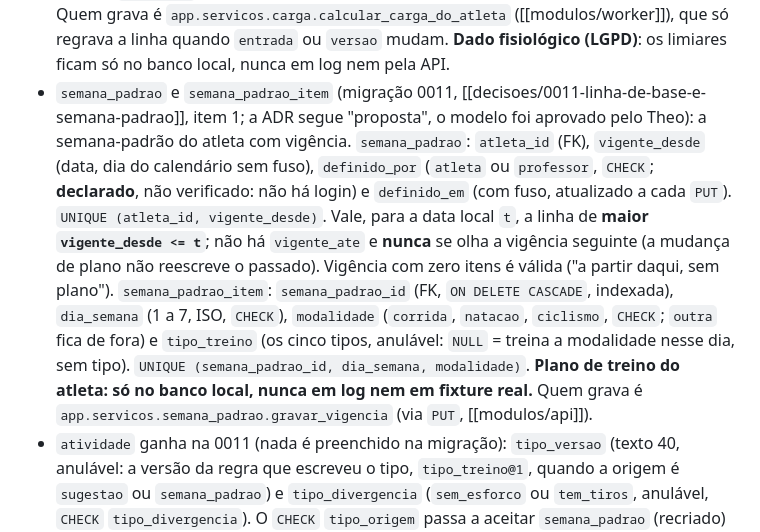
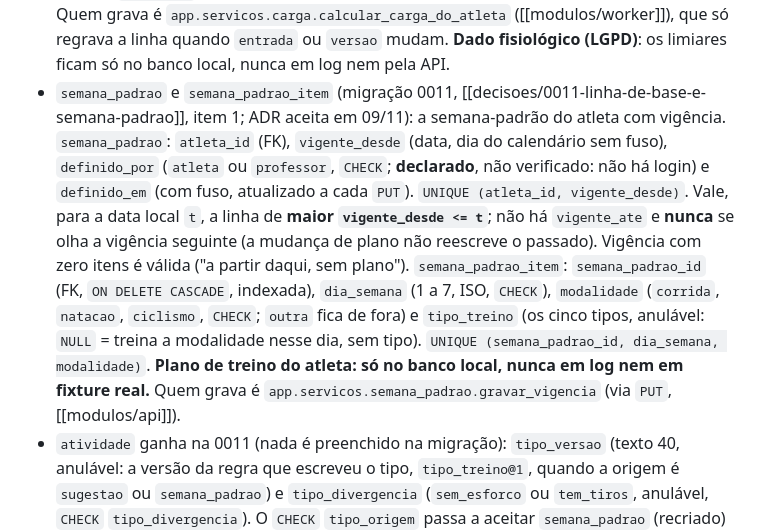
Before and after one commit to pelabdang/treino-contexto, a Markdown page: docs/modulos/banco.md, the part around the change. GitHub-like rendering.

Commit message:
banco.md: ADR 0011 aceita (#264)
Co-Authored-By: Claude Opus 5.5 <noreply@anthropic.com>

```diff
--- a/docs/modulos/banco.md
+++ b/docs/modulos/banco.md
@@ -27,7 +27,7 @@ Motivos da escolha em [[decisoes/0001-modelo-de-dados-minimo]].
 - `arquivo_bruto` guarda o caminho do original (princípio "guardar o dado bruto").
 - Domínios fixos (modalidade, tipo de treino, origem do tipo, tipo de segmento) são texto com `CHECK`.
 - `carga_atividade` (migração 0010, [[decisoes/0010-carga-de-treino]], item 5): a carga de treino de cada atividade **elegível**; `multiesporte_pai` e `troca` não têm linha. Colunas: `atividade_id` (FK única, `ON DELETE CASCADE`), `estado` (`calculada` ou `sem_carga`), `carga` (a do método vencedor), `metodo` (`rtss` ou `hrtss`), `carga_rtss` e `carga_hrtss` (cada uma só se o seu método valeu), `motivo` (um dos seis da ADR: `sem_dados_saude`, `sem_limiar_na_data`, `sem_fc`, `sem_pace`, `cobertura_insuficiente`, `modalidade_sem_carga`), `cobertura_pct`, `granularidade` (`volta` ou `atividade`), `limiar_fc_bpm`, `limiar_velocidade_ms` e `limiar_vigente_desde` (o limiar **usado**, para auditoria; a vigência é a do método vencedor), `entrada` (SHA-256 de modalidade, subtipo, voltas, limiares do caminho da modalidade e, só quando a `carga@2` a usa, a FC média da atividade), `versao` (`carga@2`) e `calculado_em`. `CHECK`s de estado, método, motivo e granularidade, e um que amarra o estado aos campos (`calculada` exige carga, método e cobertura e proíbe motivo; `sem_carga` exige motivo e proíbe carga, método e as duas cargas por método). Quem grava é `app.servicos.carga.calcular_carga_do_atleta` ([[modulos/worker]]), que só regrava a linha quando `entrada` ou `versao` mudam. **Dado fisiológico (LGPD)**: os limiares ficam só no banco local, nunca em log nem pela API.
-- `semana_padrao` e `semana_padrao_item` (migração 0011, [[decisoes/0011-linha-de-base-e-semana-padrao]], item 1; a ADR segue "proposta", o modelo foi aprovado pelo Theo): a semana-padrão do atleta com vigência. `semana_padrao`: `atleta_id` (FK), `vigente_desde` (data, dia do calendário sem fuso), `definido_por` (`atleta` ou `professor`, `CHECK`; **declarado**, não verificado: não há login) e `definido_em` (com fuso, atualizado a cada `PUT`). `UNIQUE (atleta_id, vigente_desde)`. Vale, para a data local `t`, a linha de **maior `vigente_desde <= t`**; não há `vigente_ate` e **nunca** se olha a vigência seguinte (a mudança de plano não reescreve o passado). Vigência com zero itens é válida ("a partir daqui, sem plano"). `semana_padrao_item`: `semana_padrao_id` (FK, `ON DELETE CASCADE`, indexada), `dia_semana` (1 a 7, ISO, `CHECK`), `modalidade` (`corrida`, `natacao`, `ciclismo`, `CHECK`; `outra` fica de fora) e `tipo_treino` (os cinco tipos, anulável: `NULL` = treina a modalidade nesse dia, sem tipo). `UNIQUE (semana_padrao_id, dia_semana, modalidade)`. **Plano de treino do atleta: só no banco local, nunca em log nem em fixture real.** Quem grava é `app.servicos.semana_padrao.gravar_vigencia` (via `PUT`, [[modulos/api]]).
+- `semana_padrao` e `semana_padrao_item` (migração 0011, [[decisoes/0011-linha-de-base-e-semana-padrao]], item 1; ADR aceita em 09/11): a semana-padrão do atleta com vigência. `semana_padrao`: `atleta_id` (FK), `vigente_desde` (data, dia do calendário sem fuso), `definido_por` (`atleta` ou `professor`, `CHECK`; **declarado**, não verificado: não há login) e `definido_em` (com fuso, atualizado a cada `PUT`). `UNIQUE (atleta_id, vigente_desde)`. Vale, para a data local `t`, a linha de **maior `vigente_desde <= t`**; não há `vigente_ate` e **nunca** se olha a vigência seguinte (a mudança de plano não reescreve o passado). Vigência com zero itens é válida ("a partir daqui, sem plano"). `semana_padrao_item`: `semana_padrao_id` (FK, `ON DELETE CASCADE`, indexada), `dia_semana` (1 a 7, ISO, `CHECK`), `modalidade` (`corrida`, `natacao`, `ciclismo`, `CHECK`; `outra` fica de fora) e `tipo_treino` (os cinco tipos, anulável: `NULL` = treina a modalidade nesse dia, sem tipo). `UNIQUE (semana_padrao_id, dia_semana, modalidade)`. **Plano de treino do atleta: só no banco local, nunca em log nem em fixture real.** Quem grava é `app.servicos.semana_padrao.gravar_vigencia` (via `PUT`, [[modulos/api]]).
 - `atividade` ganha na 0011 (nada é preenchido na migração): `tipo_versao` (texto 40, anulável: a versão da regra que escreveu o tipo, `tipo_treino@1`, quando a origem é `sugestao` ou `semana_padrao`) e `tipo_divergencia` (`sem_esforco` ou `tem_tiros`, anulável, `CHECK` `tipo_divergencia`). O `CHECK` `tipo_origem` passa a aceitar `semana_padrao` (recriado) e o `CHECK` `tipo_divergencia_origem` exige a origem `semana_padrao` para haver divergência. Nada escreve essas colunas ainda: quem as preenche é a #265. Linhas antigas com `sugestao` e `tipo_versao` nulo contam como desatualizadas.
 
 ## Arquivos principais
```
